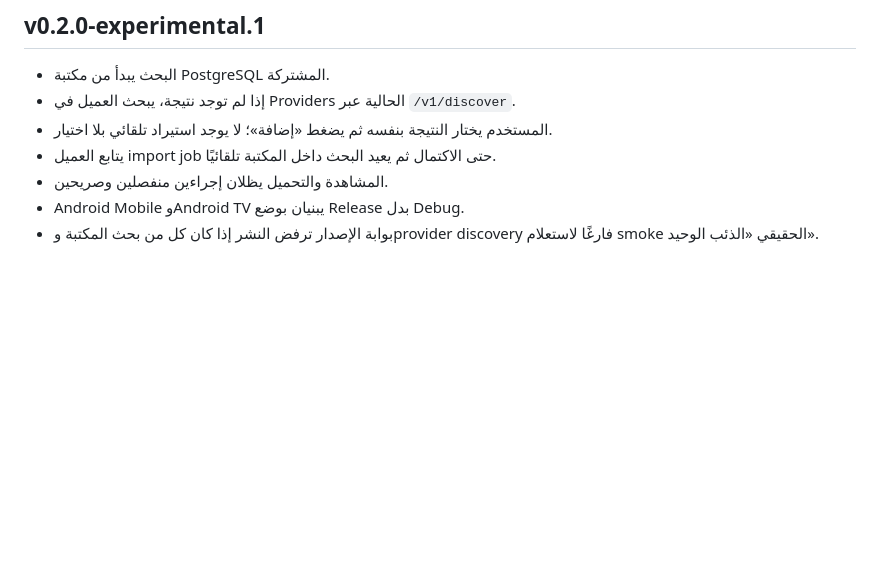
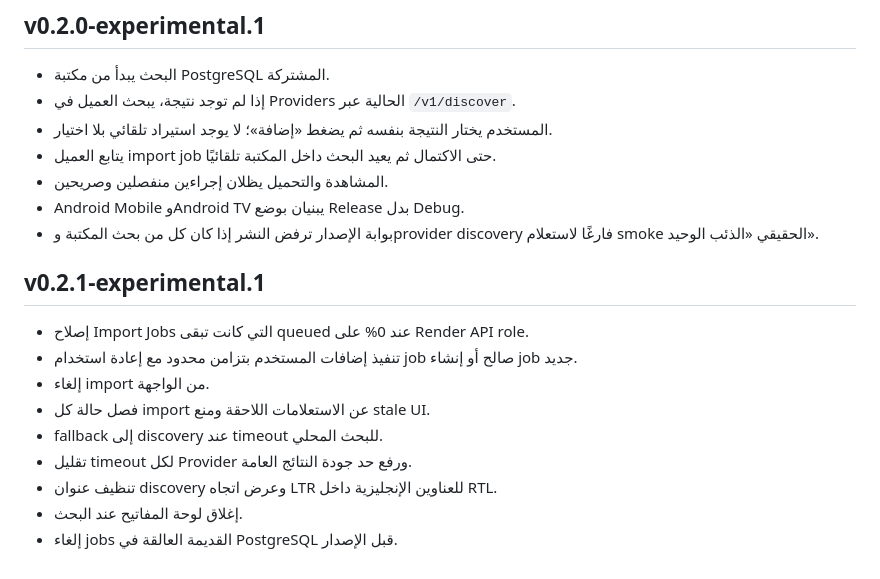
Before and after one commit to theeb1230-dot/akwam-indexer, a Markdown page: docs/RELEASE_READINESS.md, the part around the change. Drawn GitHub-style; blank space fills up the shorter version.

Commit message:
Document v0.2.1 device-observed fixes

```diff
--- a/docs/RELEASE_READINESS.md
+++ b/docs/RELEASE_READINESS.md
@@ -57,3 +57,15 @@ The metadata validator rejects commit drift, version drift, unexpected product i
 - المشاهدة والتحميل يظلان إجراءين منفصلين وصريحين.
 - Android Mobile وAndroid TV يبنيان بوضع Release بدل Debug.
 - بوابة الإصدار ترفض النشر إذا كان كل من بحث المكتبة وprovider discovery فارغًا لاستعلام smoke الحقيقي «الذئب الوحيد».
+
+
+## v0.2.1-experimental.1
+- إصلاح Import Jobs التي كانت تبقى queued عند 0% على Render API role.
+- تنفيذ إضافات المستخدم بتزامن محدود مع إعادة استخدام job صالح أو إنشاء job جديد.
+- إلغاء import من الواجهة.
+- فصل حالة كل import عن الاستعلامات اللاحقة ومنع stale UI.
+- fallback إلى discovery عند timeout للبحث المحلي.
+- تقليل timeout لكل Provider ورفع حد جودة النتائج العامة.
+- تنظيف عنوان discovery وعرض اتجاه LTR للعناوين الإنجليزية داخل RTL.
+- إغلاق لوحة المفاتيح عند البحث.
+- إلغاء jobs القديمة العالقة في PostgreSQL قبل الإصدار.
```
